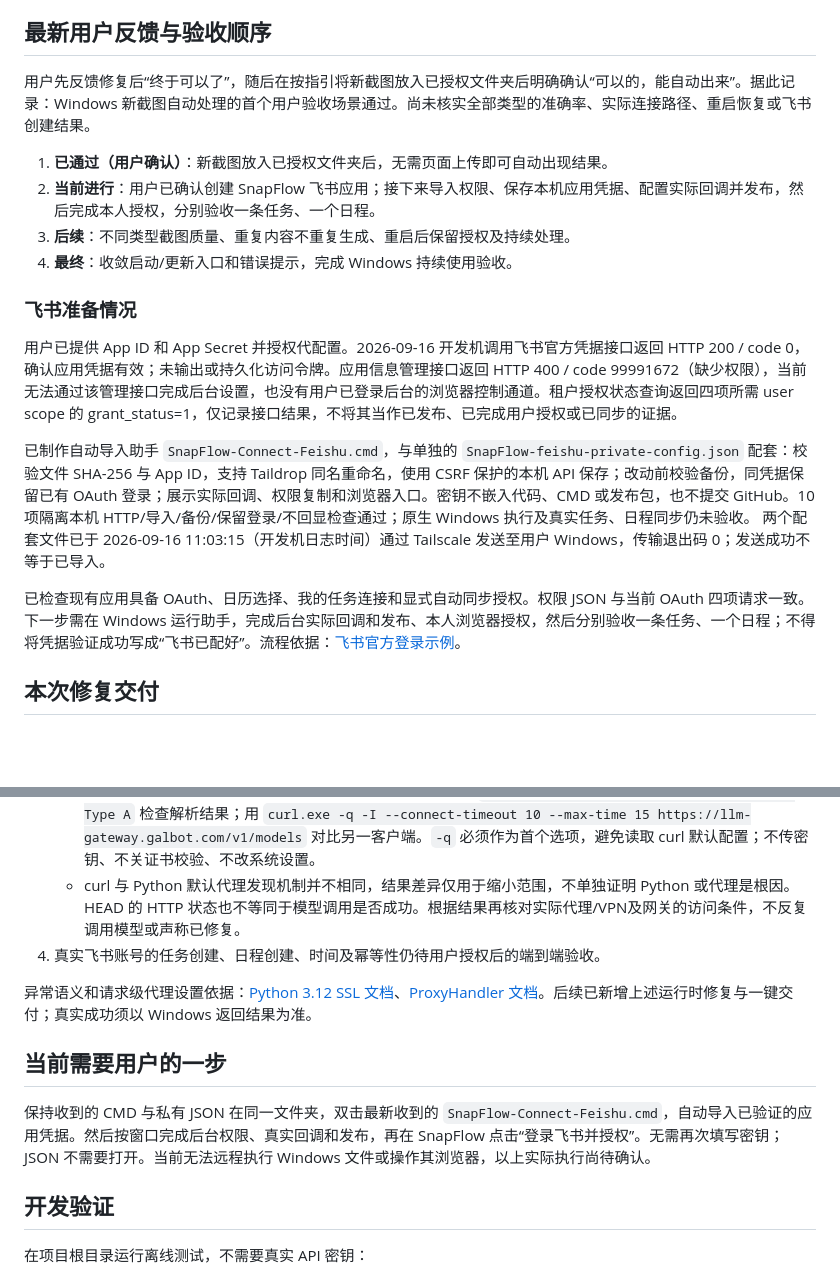
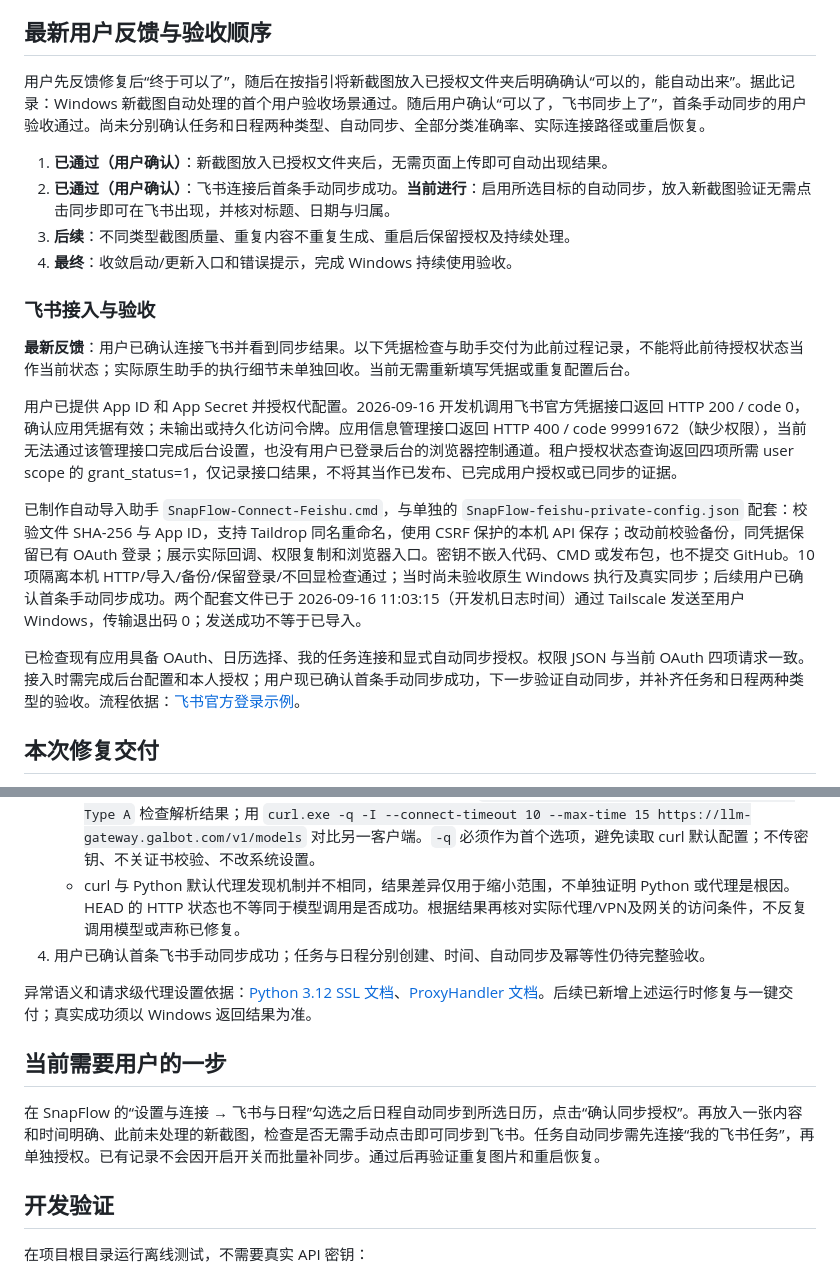
Before and after one commit to dieuthanhdo1-star/SnapFlow_Agent, a Markdown page: PROJECT_STATUS.md, 2 parts joined by grey strips. Rendered like a GitHub page; blank space fills up the shorter version.

```diff
--- a/PROJECT_STATUS.md
+++ b/PROJECT_STATUS.md
@@ -20,20 +20,22 @@
 
 ## 最新用户反馈与验收顺序
 
-用户先反馈修复后“终于可以了”，随后在按指引将新截图放入已授权文件夹后明确确认“可以的，能自动出来”。据此记录：Windows 新截图自动处理的首个用户验收场景通过。尚未核实全部类型的准确率、实际连接路径、重启恢复或飞书创建结果。
+用户先反馈修复后“终于可以了”，随后在按指引将新截图放入已授权文件夹后明确确认“可以的，能自动出来”。据此记录：Windows 新截图自动处理的首个用户验收场景通过。随后用户确认“可以了，飞书同步上了”，首条手动同步的用户验收通过。尚未分别确认任务和日程两种类型、自动同步、全部分类准确率、实际连接路径或重启恢复。
 
 1. **已通过（用户确认）**：新截图放入已授权文件夹后，无需页面上传即可自动出现结果。
-2. **当前进行**：用户已确认创建 SnapFlow 飞书应用；接下来导入权限、保存本机应用凭据、配置实际回调并发布，然后完成本人授权，分别验收一条任务、一个日程。
+2. **已通过（用户确认）**：飞书连接后首条手动同步成功。**当前进行**：启用所选目标的自动同步，放入新截图验证无需点击同步即可在飞书出现，并核对标题、日期与归属。
 3. **后续**：不同类型截图质量、重复内容不重复生成、重启后保留授权及持续处理。
 4. **最终**：收敛启动/更新入口和错误提示，完成 Windows 持续使用验收。
 
-### 飞书准备情况
+### 飞书接入与验收
+
+**最新反馈**：用户已确认连接飞书并看到同步结果。以下凭据检查与助手交付为此前过程记录，不能将此前待授权状态当作当前状态；实际原生助手的执行细节未单独回收。当前无需重新填写凭据或重复配置后台。
 
 用户已提供 App ID 和 App Secret 并授权代配置。2026-09-16 开发机调用飞书官方凭据接口返回 HTTP 200 / code 0，确认应用凭据有效；未输出或持久化访问令牌。应用信息管理接口返回 HTTP 400 / code 99991672（缺少权限），当前无法通过该管理接口完成后台设置，也没有用户已登录后台的浏览器控制通道。租户授权状态查询返回四项所需 user scope 的 grant_status=1，仅记录接口结果，不将其当作已发布、已完成用户授权或已同步的证据。
 
-已制作自动导入助手 `SnapFlow-Connect-Feishu.cmd`，与单独的 `SnapFlow-feishu-private-config.json` 配套：校验文件 SHA-256 与 App ID，支持 Taildrop 同名重命名，使用 CSRF 保护的本机 API 保存；改动前校验备份，同凭据保留已有 OAuth 登录；展示实际回调、权限复制和浏览器入口。密钥不嵌入代码、CMD 或发布包，也不提交 GitHub。10 项隔离本机 HTTP/导入/备份/保留登录/不回显检查通过；原生 Windows 执行及真实任务、日程同步仍未验收。 两个配套文件已于 2026-09-16 11:03:15（开发机日志时间）通过 Tailscale 发送至用户 Windows，传输退出码 0；发送成功不等于已导入。
+已制作自动导入助手 `SnapFlow-Connect-Feishu.cmd`，与单独的 `SnapFlow-feishu-private-config.json` 配套：校验文件 SHA-256 与 App ID，支持 Taildrop 同名重命名，使用 CSRF 保护的本机 API 保存；改动前校验备份，同凭据保留已有 OAuth 登录；展示实际回调、权限复制和浏览器入口。密钥不嵌入代码、CMD 或发布包，也不提交 GitHub。10 项隔离本机 HTTP/导入/备份/保留登录/不回显检查通过；当时尚未验收原生 Windows 执行及真实同步；后续用户已确认首条手动同步成功。两个配套文件已于 2026-09-16 11:03:15（开发机日志时间）通过 Tailscale 发送至用户 Windows，传输退出码 0；发送成功不等于已导入。
 
-已检查现有应用具备 OAuth、日历选择、我的任务连接和显式自动同步授权。权限 JSON 与当前 OAuth 四项请求一致。下一步需在 Windows 运行助手，完成后台实际回调和发布、本人浏览器授权，然后分别验收一条任务、一个日程；不得将凭据验证成功写成“飞书已配好”。流程依据：[飞书官方登录示例](https://github.com/larksuite/lark-samples/blob/main/web_app_with_auth/python/README.zh.md)。
+已检查现有应用具备 OAuth、日历选择、我的任务连接和显式自动同步授权。权限 JSON 与当前 OAuth 四项请求一致。接入时需完成后台配置和本人授权；用户现已确认首条手动同步成功，下一步验证自动同步，并补齐任务和日程两种类型的验收。流程依据：[飞书官方登录示例](https://github.com/larksuite/lark-samples/blob/main/web_app_with_auth/python/README.zh.md)。
 
 
 ## 本次修复交付
@@ -58,13 +60,13 @@ Windows 更新入口已通过 Tailscale 发送；传输成功不代表用户已
 3. 2026-09-16 请求级直连对比已有结果：用户使用 `ProxyHandler({})` 后，`socket.create_connection()` 中的 `sock.connect(sa)` 抛出 `TimeoutError: timed out`，最终包装为 `URLError`。这次连接在 TCP 阶段超时，尚未进入 TLS。此前默认路径在 TLS 阶段断开，两种模式都没有取得 HTTP 响应；不能把“关闭代理”直接当作修复，也不能仅凭此断定必须使用 VPN、网关宕机或密钥错误。请求级禁用自动代理不保证绕过系统 VPN、透明代理或网络过滤。
    - 先前人工诊断方案（现已由双击修复取代）：Windows 执行 `Resolve-DnsName llm-gateway.galbot.com -Type A` 检查解析结果；用 `curl.exe -q -I --connect-timeout 10 --max-time 15 https://llm-gateway.galbot.com/v1/models` 对比另一客户端。`-q` 必须作为首个选项，避免读取 curl 默认配置；不传密钥、不关证书校验、不改系统设置。
    - curl 与 Python 默认代理发现机制并不相同，结果差异仅用于缩小范围，不单独证明 Python 或代理是根因。HEAD 的 HTTP 状态也不等同于模型调用是否成功。根据结果再核对实际代理/VPN及网关的访问条件，不反复调用模型或声称已修复。
-4. 真实飞书账号的任务创建、日程创建、时间及幂等性仍待用户授权后的端到端验收。
+4. 用户已确认首条飞书手动同步成功；任务与日程分别创建、时间、自动同步及幂等性仍待完整验收。
 
 异常语义和请求级代理设置依据：[Python 3.12 SSL 文档](https://docs.python.org/3.12/library/ssl.html#ssl.SSLEOFError)、[ProxyHandler 文档](https://docs.python.org/3.12/library/urllib.request.html#urllib.request.ProxyHandler)。后续已新增上述运行时修复与一键交付；真实成功须以 Windows 返回结果为准。
 
 ## 当前需要用户的一步
 
-保持收到的 CMD 与私有 JSON 在同一文件夹，双击最新收到的 `SnapFlow-Connect-Feishu.cmd`，自动导入已验证的应用凭据。然后按窗口完成后台权限、真实回调和发布，再在 SnapFlow 点击“登录飞书并授权”。无需再次填写密钥；JSON 不需要打开。当前无法远程执行 Windows 文件或操作其浏览器，以上实际执行尚待确认。
+在 SnapFlow 的“设置与连接 → 飞书与日程”勾选之后日程自动同步到所选日历，点击“确认同步授权”。再放入一张内容和时间明确、此前未处理的新截图，检查是否无需手动点击即可同步到飞书。任务自动同步需先连接“我的飞书任务”，再单独授权。已有记录不会因开启开关而批量补同步。通过后再验证重复图片和重启恢复。
 
 ## 开发验证
 
```
Also changed, not shown: README.md (+5 -4 lines), docs/FEISHU_SETUP.md (+4 -4 lines).
